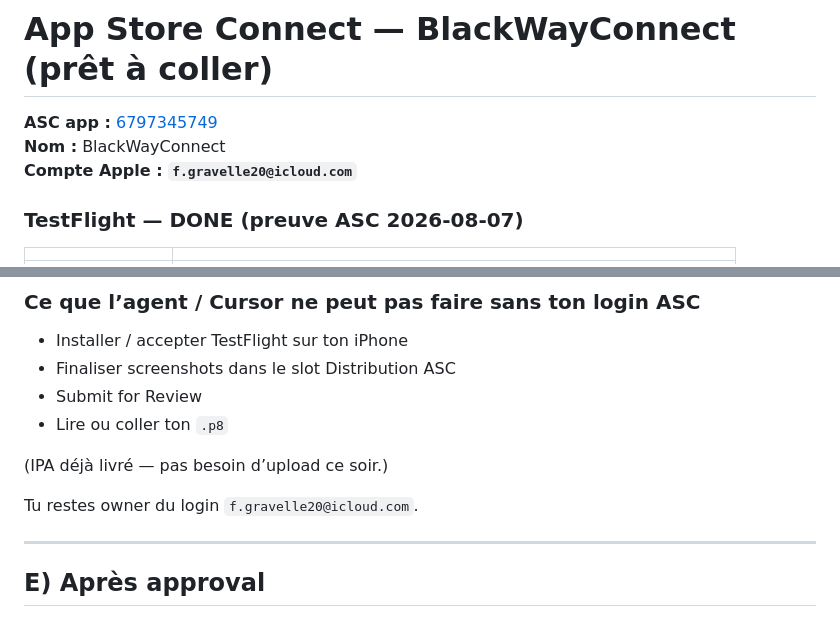
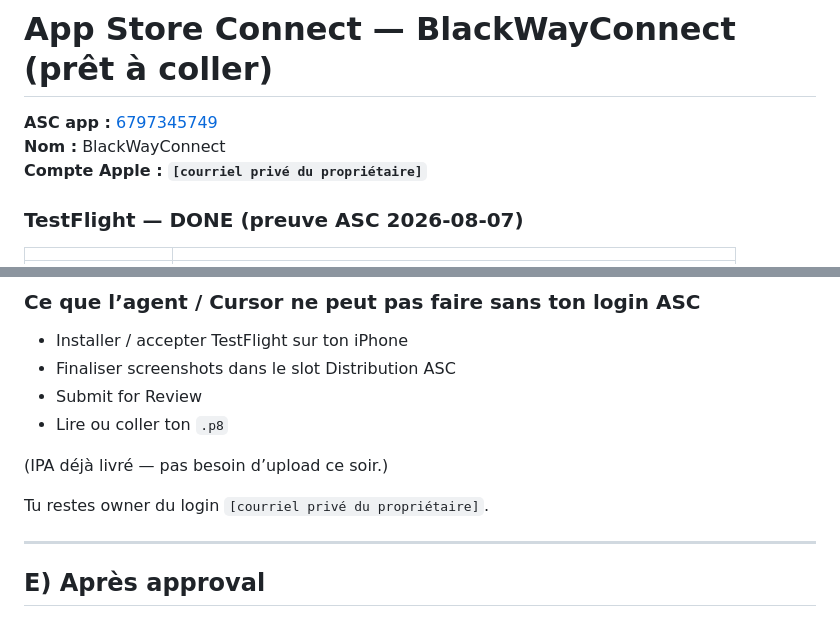
Before and after one commit to fgravelle20-byte/blackwayconnect, a Markdown page: base44/APP_STORE_CONNECT_SETUP.md, 2 parts joined by grey strips. Drawn GitHub-style.

Commit message:
Redact private owner email

```diff
--- a/base44/APP_STORE_CONNECT_SETUP.md
+++ b/base44/APP_STORE_CONNECT_SETUP.md
@@ -2,7 +2,7 @@
 
 **ASC app :** [6797345749](https://appstoreconnect.apple.com/apps/6797345749/distribution/ios/version/inflight)
 **Nom :** BlackWayConnect
-**Compte Apple :** **`f.gravelle20@icloud.com`**
+**Compte Apple :** **`[courriel privé du propriétaire]`**
 
 ### TestFlight — DONE (preuve ASC 2026-08-07)
 
@@ -262,7 +262,7 @@ ASC Apple ID: 6797345749
 
 (IPA déjà livré — pas besoin d’upload ce soir.)
 
-Tu restes owner du login `f.gravelle20@icloud.com`.
+Tu restes owner du login `[courriel privé du propriétaire]`.
 
 ---
 
```
